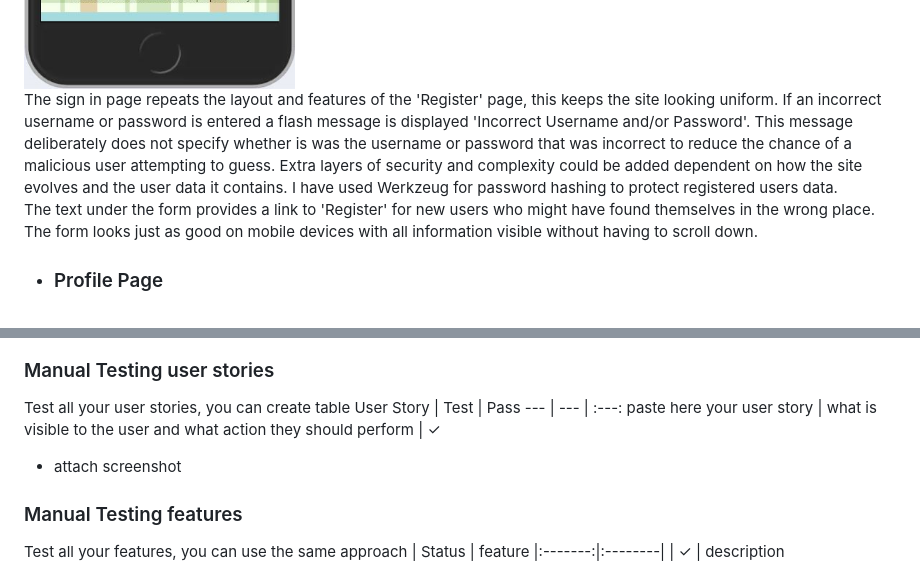
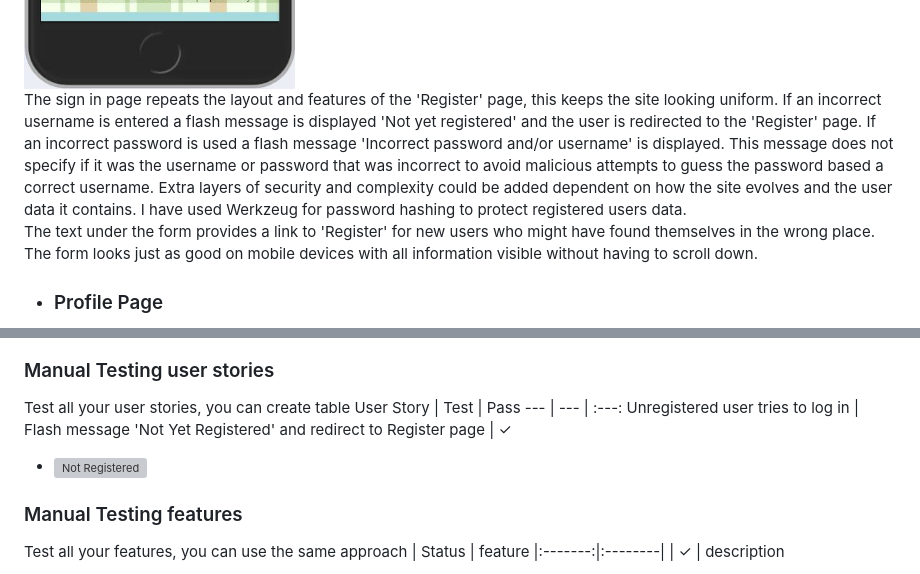
Before and after one commit to LHarveyDev/the-kitchen-cupboard, a Markdown page: README.md, 2 parts joined by grey strips. Rendered like a GitHub page; grey boxes are pictures that could not be loaded.

Commit message:
ADD tresting info to readme

```diff
--- a/README.md
+++ b/README.md
@@ -177,7 +177,7 @@ The website is live [Here](https://the-kitchen-cupboard-19573f40a32b.herokuapp.c
 
   - ### Sign In Page
   ![Sign in page](/documentation/uxsignin_mobile.jpg)
-  The sign in page repeats the layout and features of the 'Register' page, this keeps the site looking uniform. If an incorrect username or password is entered a flash message is displayed 'Incorrect Username and/or Password'. This message deliberately does not specify whether is was the username or password that was incorrect to reduce the chance of a malicious user attempting to guess. Extra layers of security and complexity could be added dependent on how the site evolves and the user data it contains. I have used Werkzeug for password hashing to protect registered users data.
+  The sign in page repeats the layout and features of the 'Register' page, this keeps the site looking uniform. If an incorrect username is entered a flash message is displayed 'Not yet registered' and the user is redirected to the 'Register' page. If an incorrect password is used a flash message 'Incorrect password and/or username' is displayed. This message does not specify if it was the username or password that was incorrect to avoid malicious attempts to guess the password based a correct username. Extra layers of security and complexity could be added dependent on how the site evolves and the user data it contains. I have used Werkzeug for password hashing to protect registered users data.
   The text under the form provides a link to 'Register' for new users who might have found themselves in the wrong place.
   The form looks just as good on mobile devices with all information visible without having to scroll down.
 
@@ -240,8 +240,8 @@ The [CI Python Linter](https://pep8ci.herokuapp.com/) validation tool was used.
 Test all your user stories, you can create table
 User Story |  Test | Pass
 --- | --- | :---:
-paste here your user story | what is visible to the user and what action they should perform | &check;
-- attach screenshot
+Unregistered user tries to log in | Flash message 'Not Yet Registered' and redirect to Register page | &check;
+- ![Not Registered](/documentation/not_yet_registered.jpg)
 ### Manual Testing features
 Test all your features, you can use the same approach
 | Status | feature
```
